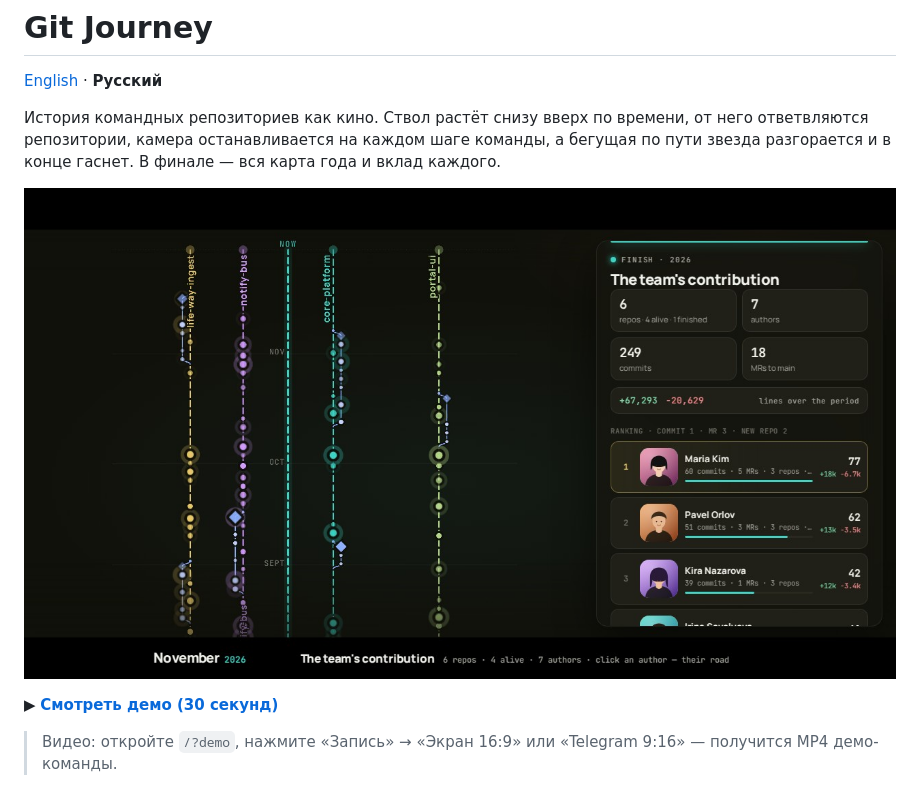
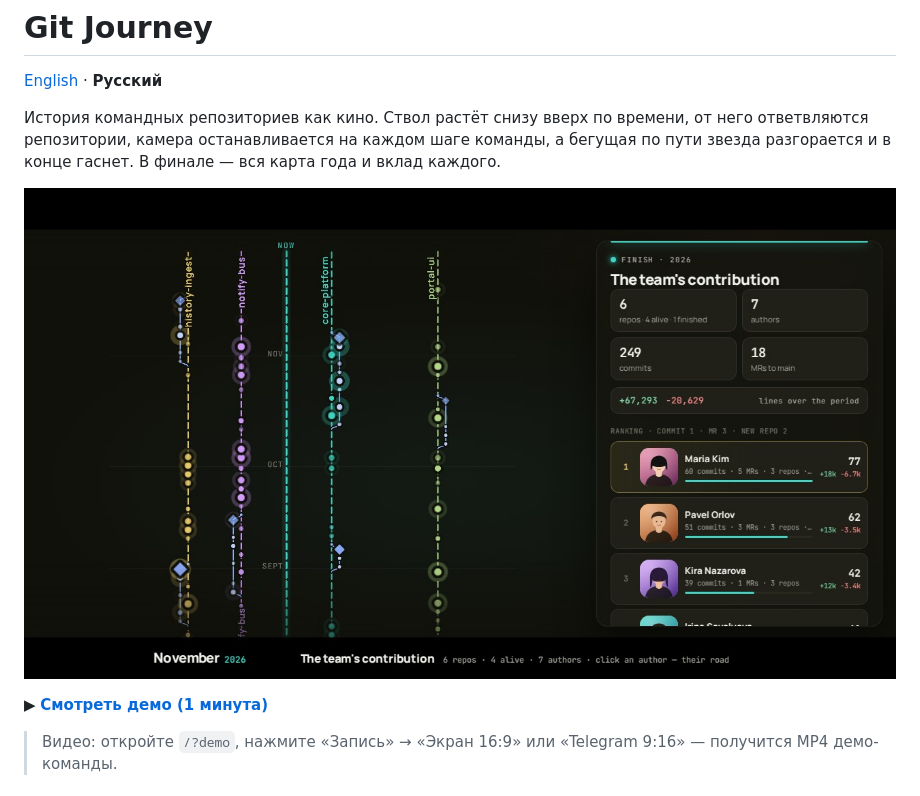
Before and after one commit to xpresstoparadise/git-journey, a Markdown page: README.ru.md, the part around one of its changes. Rendered like a GitHub page; pictures changed too: docs/poster.jpg.

Commit message:
Slower 1-minute demo video, version 1.1.1
Co-Authored-By: Claude Opus 5.5 <noreply@anthropic.com>

```diff
--- a/README.ru.md
+++ b/README.ru.md
@@ -11,5 +11,5 @@
 
-▶ **[Смотреть демо (30 секунд)](docs/demo.webm?raw=true)**
+▶ **[Смотреть демо (1 минута)](docs/demo.webm?raw=true)**
 
 
 > Видео: откройте `/?demo`, нажмите «Запись» → «Экран 16:9» или «Telegram 9:16» —
```
Also changed, not shown: other parts of README.ru.md (+1 -1 lines), README.md (+2 -2 lines), 2 other files.
